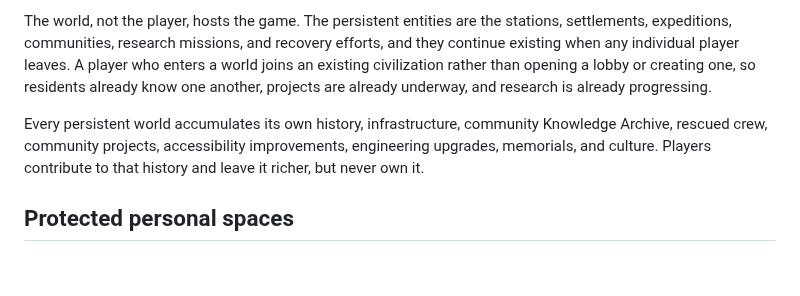
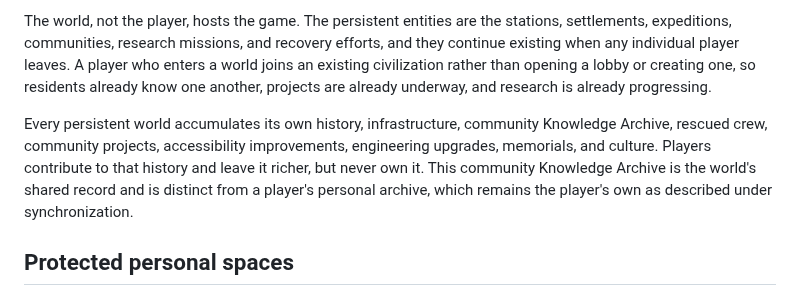
Before and after one commit to The-Nexus-system/Resonance-Fractured-Frequency, a Markdown page: docs/09_Network_and_Multiplayer_Bible.md, the part around the change. Rendered like a GitHub page; blank space fills up the shorter version.

Commit message:
Clarify community archive versus personal archive in Network Bible
  Distinguish the world's shared community Knowledge Archive from a player's own personal archive so the persistence rule and the local-first synchronization rule read consistently.

```diff
--- a/docs/09_Network_and_Multiplayer_Bible.md
+++ b/docs/09_Network_and_Multiplayer_Bible.md
@@ -30,7 +30,7 @@ The world never pauses because a player disconnects or logs out. A returning pla
 
 The world, not the player, hosts the game. The persistent entities are the stations, settlements, expeditions, communities, research missions, and recovery efforts, and they continue existing when any individual player leaves. A player who enters a world joins an existing civilization rather than opening a lobby or creating one, so residents already know one another, projects are already underway, and research is already progressing.
 
-Every persistent world accumulates its own history, infrastructure, community Knowledge Archive, rescued crew, community projects, accessibility improvements, engineering upgrades, memorials, and culture. Players contribute to that history and leave it richer, but never own it.
+Every persistent world accumulates its own history, infrastructure, community Knowledge Archive, rescued crew, community projects, accessibility improvements, engineering upgrades, memorials, and culture. Players contribute to that history and leave it richer, but never own it. This community Knowledge Archive is the world's shared record and is distinct from a player's personal archive, which remains the player's own as described under synchronization.
 
 ## Protected personal spaces
 
```
